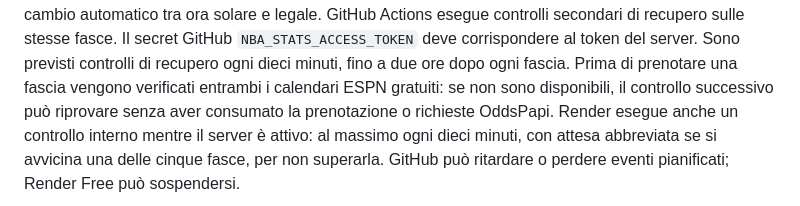
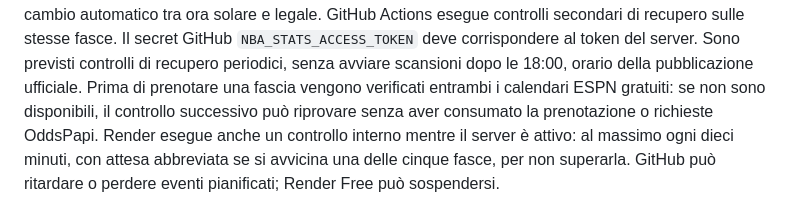
Before and after one commit to Pamperon/nba-stats-4, a Markdown page: README.md, the part around one of its changes. Rendered like a GitHub page.

Commit message:
Document pre-18:00 scan schedule and publication cutoff

```diff
--- a/README.md
+++ b/README.md
@@ -24,8 +24,8 @@ Render programma le scansioni alle **07:00, 11:00, 14:30, 18:00 e 21:00** nel
 fuso `Europe/Rome`, con cambio automatico tra ora solare e legale. GitHub Actions
 esegue controlli secondari di recupero sulle stesse fasce. Il secret
 GitHub `NBA_STATS_ACCESS_TOKEN` deve corrispondere al token del server.
-Sono previsti controlli di recupero ogni dieci minuti, fino a due ore dopo
-ogni fascia. Prima di prenotare una fascia vengono verificati entrambi i calendari
+Sono previsti controlli di recupero periodici, senza avviare scansioni dopo
+le 18:00, orario della pubblicazione ufficiale. Prima di prenotare una fascia vengono verificati entrambi i calendari
 ESPN gratuiti: se non sono disponibili, il controllo successivo può riprovare
 senza aver consumato la prenotazione o richieste OddsPapi. Render esegue anche
 un controllo interno mentre il server è attivo: al massimo ogni dieci minuti,
```
Also changed, not shown: other parts of README.md (+1 -1 lines).
